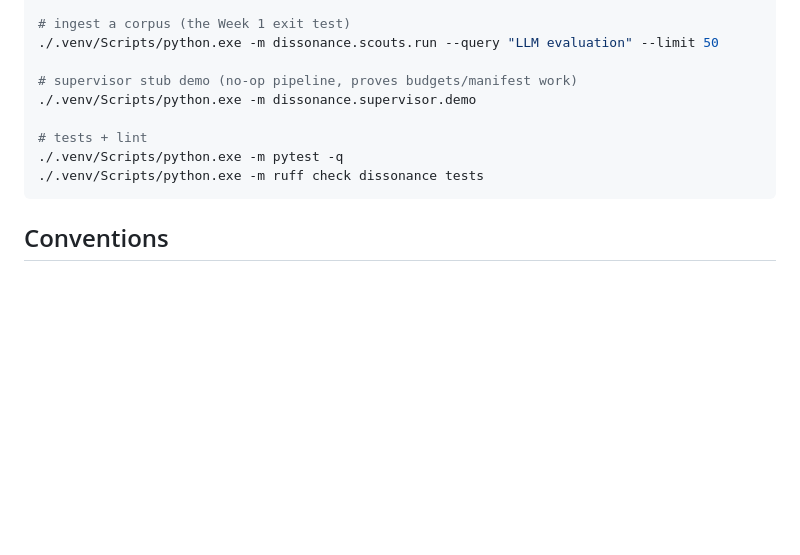
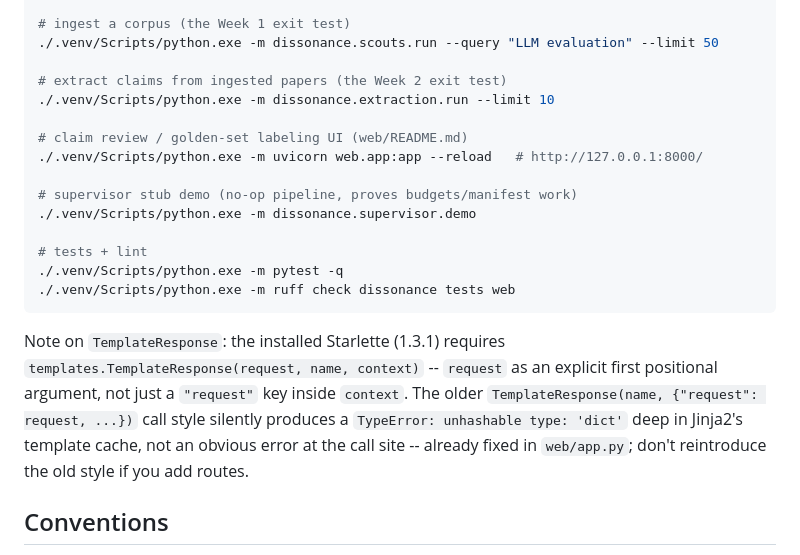
Before and after one commit to ashutosh-rath02/dissonance, a Markdown page: CLAUDE.md, the part around the change. Rendered like a GitHub page; blank space fills up the shorter version.

````diff
--- a/CLAUDE.md
+++ b/CLAUDE.md
@@ -48,13 +48,26 @@ docker compose up -d db
 # ingest a corpus (the Week 1 exit test)
 ./.venv/Scripts/python.exe -m dissonance.scouts.run --query "LLM evaluation" --limit 50
 
+# extract claims from ingested papers (the Week 2 exit test)
+./.venv/Scripts/python.exe -m dissonance.extraction.run --limit 10
+
+# claim review / golden-set labeling UI (web/README.md)
+./.venv/Scripts/python.exe -m uvicorn web.app:app --reload   # http://127.0.0.1:8000/
+
 # supervisor stub demo (no-op pipeline, proves budgets/manifest work)
 ./.venv/Scripts/python.exe -m dissonance.supervisor.demo
 
 # tests + lint
 ./.venv/Scripts/python.exe -m pytest -q
-./.venv/Scripts/python.exe -m ruff check dissonance tests
+./.venv/Scripts/python.exe -m ruff check dissonance tests web
 ```
+
+Note on `TemplateResponse`: the installed Starlette (1.3.1) requires
+`templates.TemplateResponse(request, name, context)` -- `request` as an explicit first
+positional argument, not just a `"request"` key inside `context`. The older
+`TemplateResponse(name, {"request": request, ...})` call style silently produces a `TypeError:
+unhashable type: 'dict'` deep in Jinja2's template cache, not an obvious error at the call site --
+already fixed in `web/app.py`; don't reintroduce the old style if you add routes.
 
 ## Conventions
 
````
Also changed, not shown: docs/architecture.md (+16 -2 lines).
